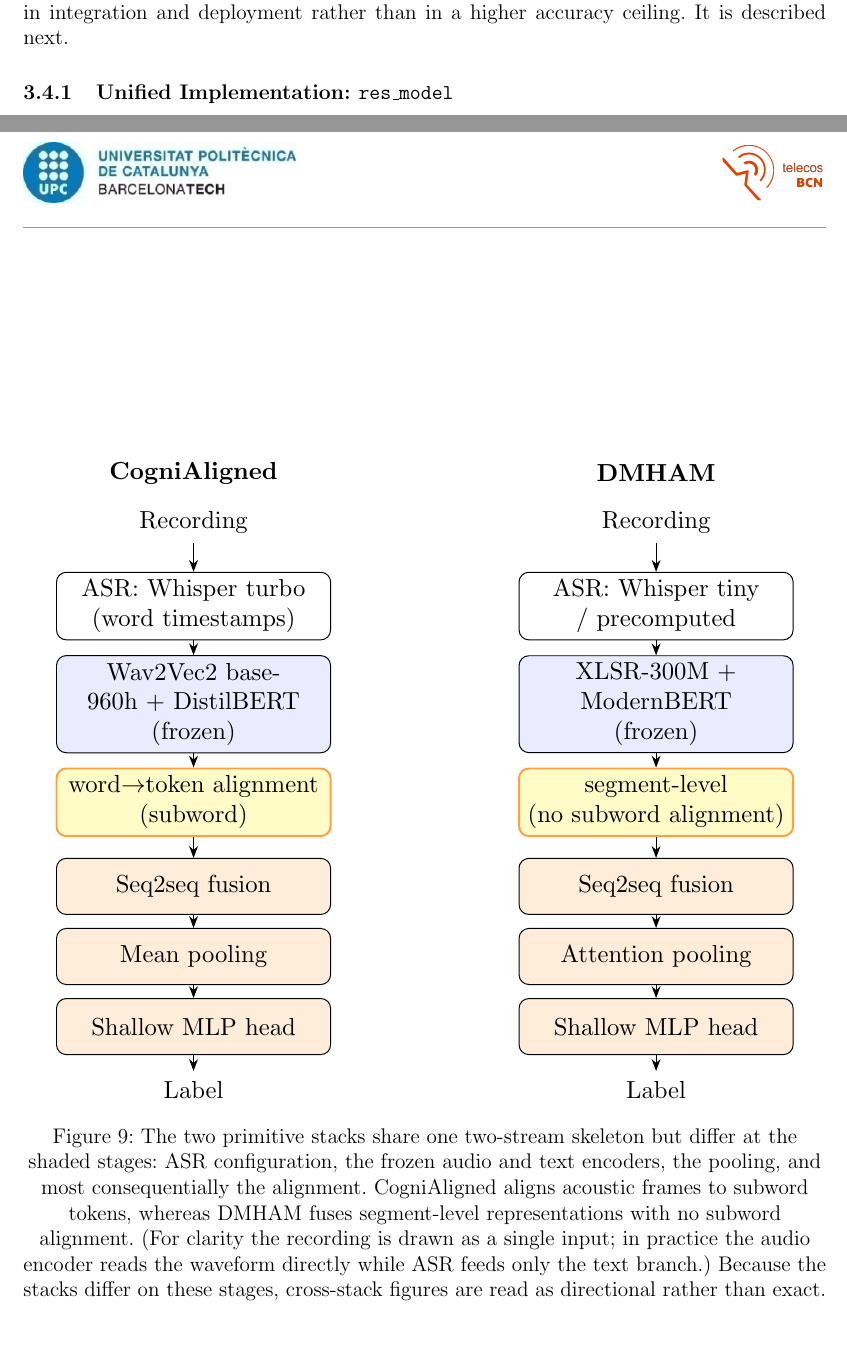
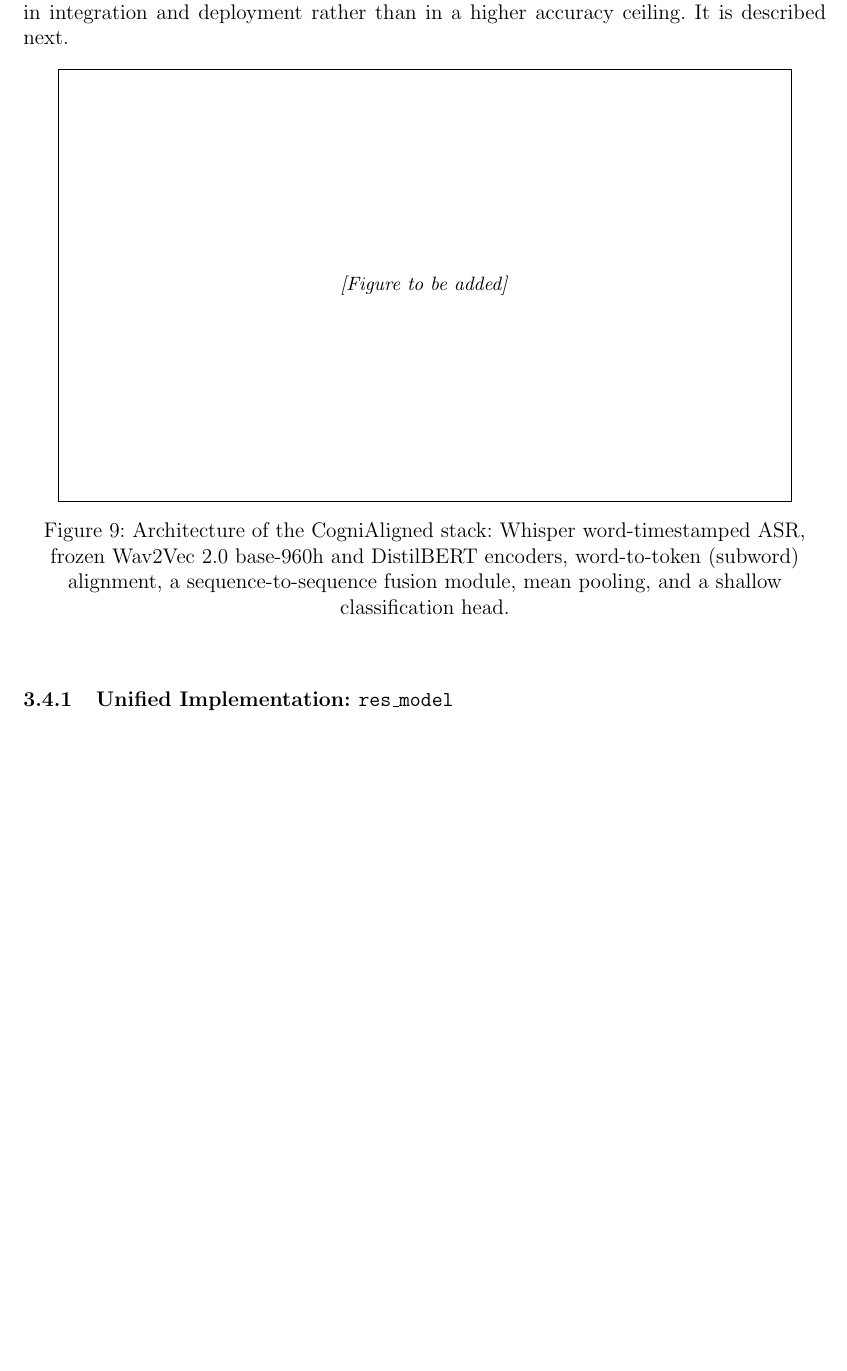
Before and after one commit to estevE11/tfm-doc, a LaTeX document (main.tex): two parts of pages 29 and 32 of 50 before the commit and part of page 29 of 50 after it, the two joined at a grey line, cut so that both start at the same text, the shorter picture padded with empty space. Compiled offline with pdfLaTeX.

Commit message:
Methodology: split stack figure into separate CogniAligned and DMHAM placeholders
Replace the combined contrast figure with two separate [Figure to be
added] placeholders (fig:cogni_arch, fig:dmham_arch), to be drawn by the
author who has the real stack internals. Captions state what each
contains per the thesis text (CogniAligned: Whisper word ts, base-960h +
DistilBERT, word->token alignment, mean pool; DMHAM: XLSR + ModernBERT,
segment-level, attention pool). The three-implementations paragraph now
references both. Compiles clean (50 pages).

Co-Authored-By: Claude Opus 4.8 <noreply@anthropic.com>

```diff
--- a/main.tex
+++ b/main.tex
@@ -375,44 +375,9 @@ Both encoders are kept frozen throughout. This is a modelling choice, not a comp
 \label{fig:system_architecture}
 \end{figure}
 
-The architecture is realised across three complementary implementations. CogniAligned and the Double Multi-Head Attention Module (DMHAM) are the two \emph{primitive} stacks in which the individual techniques were developed and ablated (Figure~\ref{fig:primitive_stacks}); DMHAM here denotes the second, independent codebase, not the multi-head self-attention fusion family of Table~\ref{tab:fusion}. CogniAligned is the full pipeline and the only stack that implements subword token alignment, whereas DMHAM operates on segment-level representations and serves to check whether the fusion and Wav2Vec-pooling trends reproduce under a second, independent implementation. The two stacks pair different audio and text encoders, as described in Section~\ref{ssec:modules}, and also differ in ASR and training schedule, so results are compared across them as directional agreement, not exact reproduction; this caveat applies wherever cross-stack figures are quoted in what follows. The third implementation, \texttt{res\_model}, consolidates the techniques into a single configuration-driven model from which the recommended architecture is drawn; it is competitive with the primitive stacks across the three tasks without being uniformly the best on any single one, its value lying in integration and deployment rather than in a higher accuracy ceiling. It is described next.
+The architecture is realised across three complementary implementations. CogniAligned and the Double Multi-Head Attention Module (DMHAM) are the two \emph{primitive} stacks in which the individual techniques were developed and ablated (Figures~\ref{fig:cogni_arch} and~\ref{fig:dmham_arch}); DMHAM here denotes the second, independent codebase, not the multi-head self-attention fusion family of Table~\ref{tab:fusion}. CogniAligned is the full pipeline and the only stack that implements subword token alignment, whereas DMHAM operates on segment-level representations and serves to check whether the fusion and Wav2Vec-pooling trends reproduce under a second, independent implementation. The two stacks pair different audio and text encoders, as described in Section~\ref{ssec:modules}, and also differ in ASR and training schedule, so results are compared across them as directional agreement, not exact reproduction; this caveat applies wherever cross-stack figures are quoted in what follows. The third implementation, \texttt{res\_model}, consolidates the techniques into a single configuration-driven model from which the recommended architecture is drawn; it is competitive with the primitive stacks across the three tasks without being uniformly the best on any single one, its value lying in integration and deployment rather than in a higher accuracy ceiling. It is described next.
 
 \begin{figure}[ht]
 \centering
-\resizebox{0.92\linewidth}{!}{%
-\begin{tikzpicture}[font=\footnotesize, >=Stealth,
-  bx/.style={draw, rounded corners, minimum height=8mm, text width=37mm, align=center, inner sep=3pt},
-  enc/.style={bx, fill=blue!8},
-  tr/.style={bx, fill=orange!15},
-  hl/.style={bx, fill=yellow!22, draw=orange!75, thick},
-  io/.style={align=center, text width=24mm},
-  ti/.style={font=\footnotesize\bfseries}
-]
-\def\cx{0}
-\def\dx{6.6}
-\node[ti] at (\cx,7.4) {CogniAligned};
-\node[ti] at (\dx,7.4) {DMHAM};
-% CogniAligned column
-\node[io] (cr) at (\cx,6.7) {Recording};
-\node[bx] (ca) at (\cx,5.5) {ASR: Whisper turbo\\(word timestamps)};
-\node[enc] (ce) at (\cx,4.1) {Wav2Vec2 base-960h $+$ DistilBERT\\(frozen)};
-\node[hl] (cl) at (\cx,2.7) {word$\rightarrow$token alignment\\(subword)};
-\node[tr] (cf) at (\cx,1.5) {Seq2seq fusion};
-\node[tr] (cp) at (\cx,0.5) {Mean pooling};
-\node[tr] (ch) at (\cx,-0.5) {Shallow MLP head};
-\node[io] (cb) at (\cx,-1.4) {Label};
-\draw[->] (cr)--(ca); \draw[->] (ca)--(ce); \draw[->] (ce)--(cl); \draw[->] (cl)--(cf); \draw[->] (cf)--(cp); \draw[->] (cp)--(ch); \draw[->] (ch)--(cb);
-% DMHAM column
-\node[io] (dr) at (\dx,6.7) {Recording};
-\node[bx] (da) at (\dx,5.5) {ASR: Whisper tiny\\/ precomputed};
-\node[enc] (de) at (\dx,4.1) {XLSR-300M $+$ ModernBERT\\(frozen)};
-\node[hl] (dl) at (\dx,2.7) {segment-level\\(no subword alignment)};
-\node[tr] (df) at (\dx,1.5) {Seq2seq fusion};
-\node[tr] (dp) at (\dx,0.5) {Attention pooling};
-\node[tr] (dh) at (\dx,-0.5) {Shallow MLP head};
-\node[io] (db) at (\dx,-1.4) {Label};
-\draw[->] (dr)--(da); \draw[->] (da)--(de); \draw[->] (de)--(dl); \draw[->] (dl)--(df); \draw[->] (df)--(dp); \draw[->] (dp)--(dh); \draw[->] (dh)--(db);
-\end{tikzpicture}%
-}
-\caption{The two primitive stacks share one two-stream skeleton but differ at the shaded stages: ASR configuration, the frozen audio and text encoders, the pooling, and most consequentially the alignment. CogniAligned aligns acoustic frames to subword tokens, whereas DMHAM fuses segment-level representations with no subword alignment. (For clarity the recording is drawn as a single input; in practice the audio encoder reads the waveform directly while ASR feeds only the text branch.) Because the stacks differ on these stages, cross-stack figures are read as directional rather than exact.}
-\label{fig:primitive_stacks}
+\fbox{\parbox{0.9\linewidth}{\vspace{4cm}\centering\small\textit{[Figure to be added]}\vspace{4cm}}}
+\caption{Architecture of the CogniAligned stack: Whisper word-timestamped ASR, frozen Wav2Vec~2.0 base-960h and DistilBERT encoders, word-to-token (subword) alignment, a sequence-to-sequence fusion module, mean pooling, and a shallow classification head.}
@@ -419,3 +391,4 @@ The architecture is realised across three complementary implementations. CogniAl
+\label{fig:dmham_arch}
 \end{figure}
 
 \subsubsection{Unified Implementation: \texttt{res\_model}}
```
Also changed, not shown: main.tex (7 more changed lines), 1 other file.
